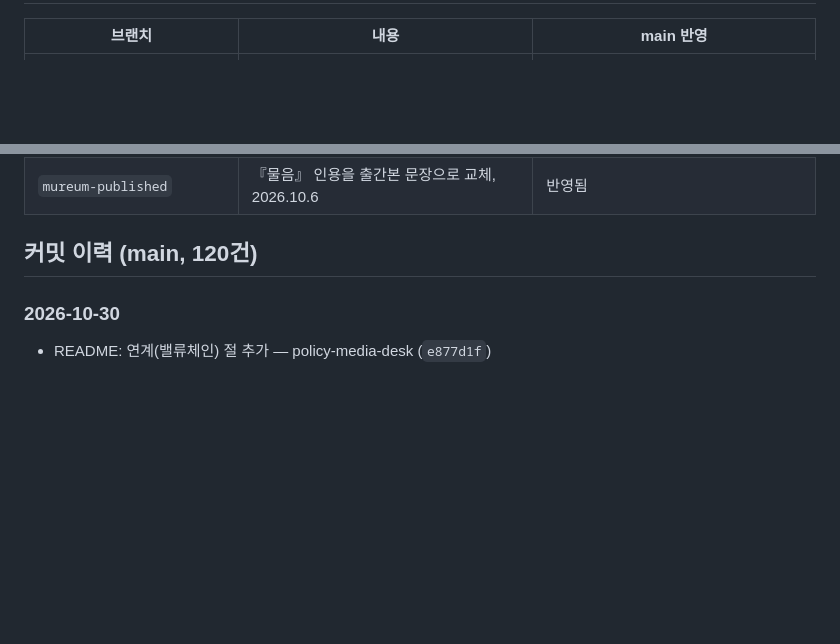
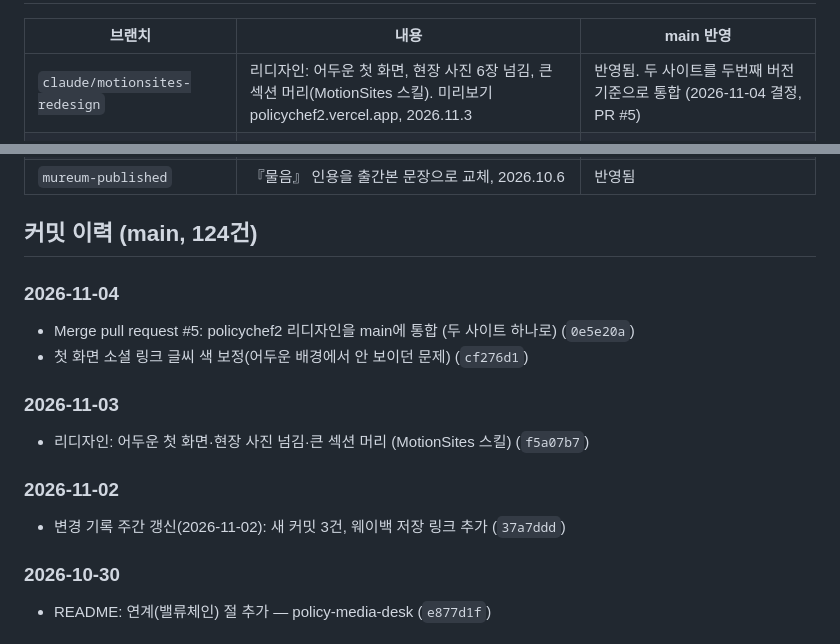
Before and after one commit to goodmorninghope-khs/policychef, a Markdown page: CHANGELOG.md, 2 parts joined by grey strips. Drawn GitHub-style; blank space fills up the shorter version.

Commit message:
변경 기록: policychef2 리디자인 main 통합(PR #5), 브랜치 안내·커밋 이력 124건

```diff
--- a/CHANGELOG.md
+++ b/CHANGELOG.md
@@ -15,5 +15,6 @@ policychef.vercel.app(김현성 프로필·평전 사이트)의 변경 이력과
 | 브랜치 | 내용 | main 반영 |
 |-|-|-|
+| `claude/motionsites-redesign` | 리디자인: 어두운 첫 화면, 현장 사진 6장 넘김, 큰 섹션 머리(MotionSites 스킬). 미리보기 policychef2.vercel.app, 2026.11.3 | 반영됨. 두 사이트를 두번째 버전 기준으로 통합 (2026-11-04 결정, PR #5) |
 | `claude/amazing-ramanujan-hdzukq` | 3D 정책셰프 캐릭터와 '정책 주방' 페이지(kitchen.html, kitchen.js), 2026.10.24 | 공개하지 않음. 완성도를 더 다듬기 전까지 브랜치로 보관 (2026-10-29 결정) |
 | `claude/personal-intro-video-dybo1a` | 30초 소개 영상 제작 소스(intro-video/scenes.py), 2026.10.18 | 완성 영상(video/intro.mp4)만 반영 |
 | `claude/vibrant-heisenberg-c8xpqg` | main과 같음, 2026.10.16 | 차이 없음 |
@@ -21,7 +22,17 @@ policychef.vercel.app(김현성 프로필·평전 사이트)의 변경 이력과
 | `fb-knots` | 물음의 계보에 페이스북에서 찾은 매듭 2개(2017.5, 2017.10), 2026.10.6 | 대부분 반영. 남은 단락 1개는 공개하지 않기로 함 (2026-10-29 결정) |
 | `mureum-published` | 『물음』 인용을 출간본 문장으로 교체, 2026.10.6 | 반영됨 |
 
-## 커밋 이력 (main, 120건)
+## 커밋 이력 (main, 124건)
+
+### 2026-11-04
+- Merge pull request #5: policychef2 리디자인을 main에 통합 (두 사이트 하나로) (`0e5e20a`)
+- 첫 화면 소셜 링크 글씨 색 보정(어두운 배경에서 안 보이던 문제) (`cf276d1`)
+
+### 2026-11-03
+- 리디자인: 어두운 첫 화면·현장 사진 넘김·큰 섹션 머리 (MotionSites 스킬) (`f5a07b7`)
+
+### 2026-11-02
+- 변경 기록 주간 갱신(2026-11-02): 새 커밋 3건, 웨이백 저장 링크 추가 (`37a7ddd`)
 
 ### 2026-10-30
 - README: 연계(밸류체인) 절 추가 — policy-media-desk (`e877d1f`)
```
Also changed, not shown: other parts of CHANGELOG.md (+1 -1 lines).
